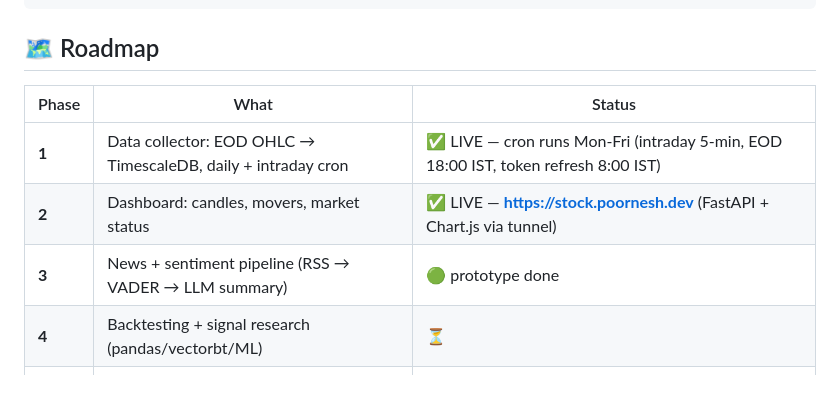
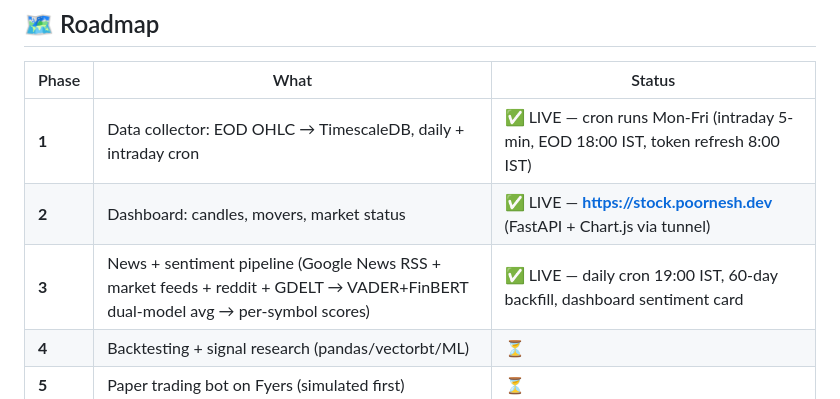
Before and after one commit to Poornesh4559/nse-quant, a Markdown page: README.md, the part around the change. Drawn GitHub-style.

Commit message:
docs: Phase 3 LIVE

```diff
--- a/README.md
+++ b/README.md
@@ -81,7 +81,7 @@ nse-quant/
 |---|---|---|
 | **1** | Data collector: EOD OHLC → TimescaleDB, daily + intraday cron | ✅ LIVE — cron runs Mon-Fri (intraday 5-min, EOD 18:00 IST, token refresh 8:00 IST) |
 | **2** | Dashboard: candles, movers, market status | ✅ LIVE — **https://stock.poornesh.dev** (FastAPI + Chart.js via tunnel) |
-| **3** | News + sentiment pipeline (RSS → VADER → LLM summary) | 🟢 prototype done |
+| **3** | News + sentiment pipeline (Google News RSS + market feeds + reddit + GDELT → VADER+FinBERT dual-model avg → per-symbol scores) | ✅ LIVE — daily cron 19:00 IST, 60-day backfill, dashboard sentiment card |
 | **4** | Backtesting + signal research (pandas/vectorbt/ML) | ⏳ |
 | **5** | Paper trading bot on Fyers (simulated first) | ⏳ |
 
```
